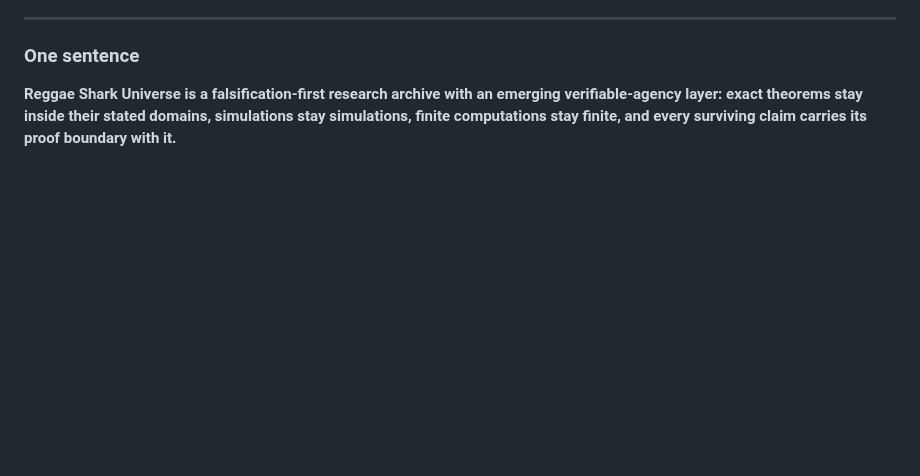
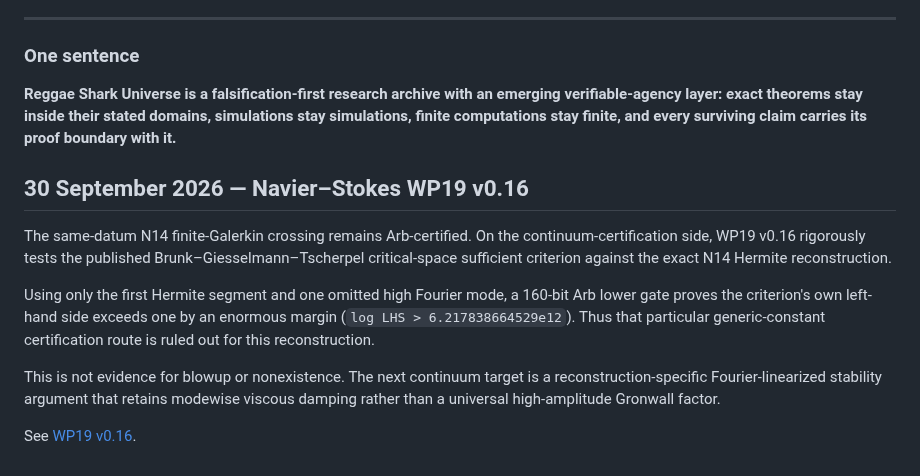
Before and after one commit to reggaesharkk/Reggae-shark-universe-, a Markdown page: README.md, the part around the change. Drawn GitHub-style; blank space fills up the shorter version.

Commit message:
Update umbrella with WP19 v0.16 result

```diff
--- a/README.md
+++ b/README.md
@@ -199,3 +199,14 @@ Independent Research
 ### One sentence
 
 **Reggae Shark Universe is a falsification-first research archive with an emerging verifiable-agency layer: exact theorems stay inside their stated domains, simulations stay simulations, finite computations stay finite, and every surviving claim carries its proof boundary with it.**
+
+
+## 30 September 2026 — Navier–Stokes WP19 v0.16
+
+The same-datum N14 finite-Galerkin crossing remains Arb-certified. On the continuum-certification side, WP19 v0.16 rigorously tests the published Brunk–Giesselmann–Tscherpel critical-space sufficient criterion against the exact N14 Hermite reconstruction.
+
+Using only the first Hermite segment and one omitted high Fourier mode, a 160-bit Arb lower gate proves the criterion's own left-hand side exceeds one by an enormous margin (`log LHS > 6.217838664529e12`). Thus that particular generic-constant certification route is ruled out for this reconstruction.
+
+This is not evidence for blowup or nonexistence. The next continuum target is a reconstruction-specific Fourier-linearized stability argument that retains modewise viscous damping rather than a universal high-amplitude Gronwall factor.
+
+See [WP19 v0.16](papers/navier-stokes/WP19_v0_16_BGT_CRITICAL_SPACE_ARB_GATE.md).
```
